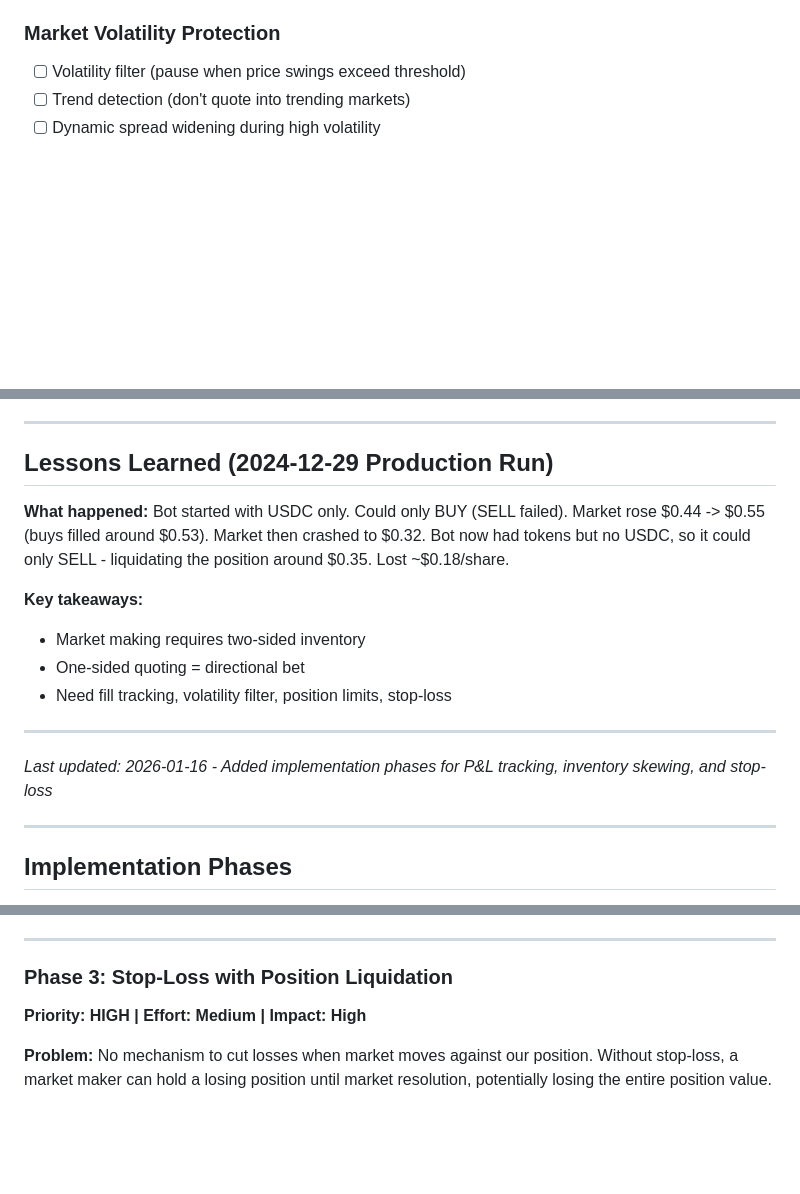
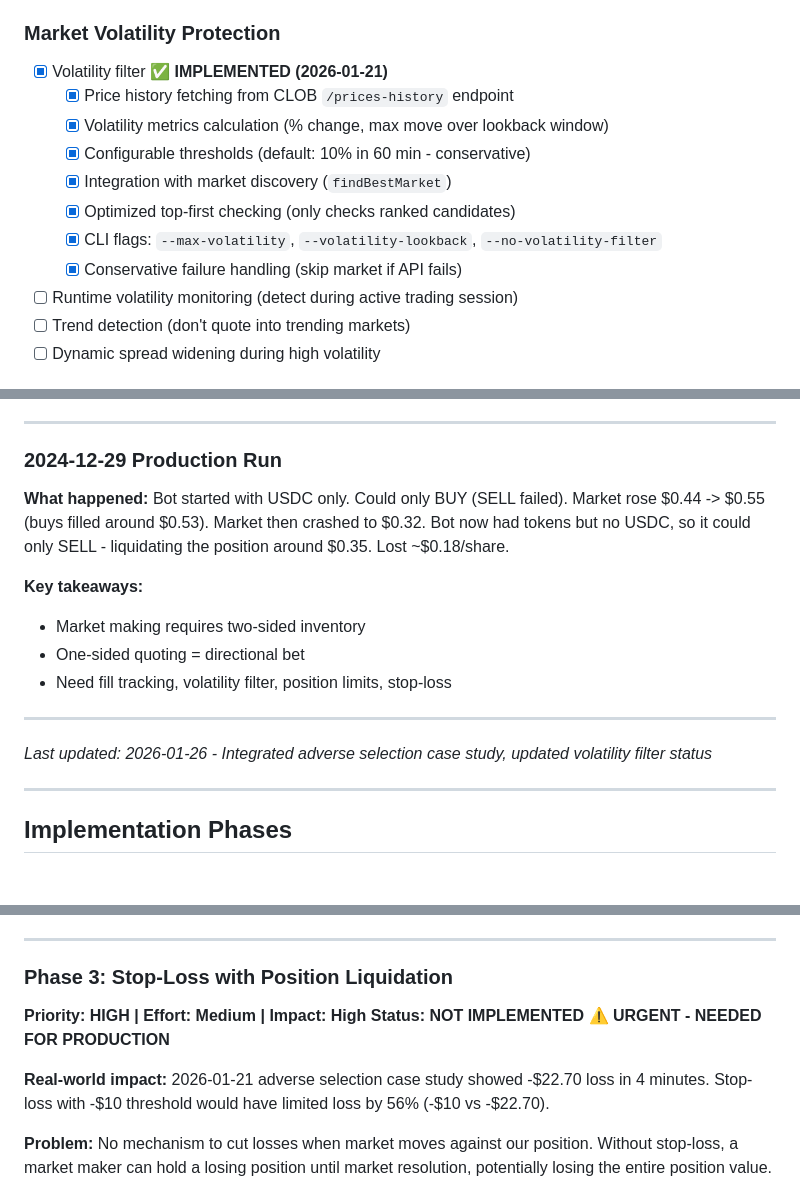
Before and after one commit to rom1kus/polymarket-trader, a Markdown page: docs/strategies/market-maker-roadmap.md, 3 parts joined by grey strips. Drawn GitHub-style; blank space fills up the shorter version.

```diff
--- a/docs/strategies/market-maker-roadmap.md
+++ b/docs/strategies/market-maker-roadmap.md
@@ -66,7 +66,15 @@ Fix before next production run.
   - [ ] Cooldown period before resuming
 
 ### Market Volatility Protection
-- [ ] Volatility filter (pause when price swings exceed threshold)
+- [x] Volatility filter ✅ **IMPLEMENTED (2026-01-21)**
+  - [x] Price history fetching from CLOB `/prices-history` endpoint
+  - [x] Volatility metrics calculation (% change, max move over lookback window)
+  - [x] Configurable thresholds (default: 10% in 60 min - conservative)
+  - [x] Integration with market discovery (`findBestMarket`)
+  - [x] Optimized top-first checking (only checks ranked candidates)
+  - [x] CLI flags: `--max-volatility`, `--volatility-lookback`, `--no-volatility-filter`
+  - [x] Conservative failure handling (skip market if API fails)
+- [ ] Runtime volatility monitoring (detect during active trading session)
 - [ ] Trend detection (don't quote into trending markets)
 - [ ] Dynamic spread widening during high volatility
 
@@ -164,7 +224,7 @@ correctly blocked further NO purchases and went single-sided, only quoting YES.
 
 ---
 
-## Lessons Learned (2024-12-29 Production Run)
+### 2024-12-29 Production Run
 
 **What happened:** Bot started with USDC only. Could only BUY (SELL failed). Market rose $0.44 -> $0.55 (buys filled around $0.53). Market then crashed to $0.32. Bot now had tokens but no USDC, so it could only SELL - liquidating the position around $0.35. Lost ~$0.18/share.
 
@@ -175,7 +235,7 @@ correctly blocked further NO purchases and went single-sided, only quoting YES.
 
 ---
 
-*Last updated: 2026-01-16 - Added implementation phases for P&L tracking, inventory skewing, and stop-loss*
+*Last updated: 2026-01-26 - Integrated adverse selection case study, updated volatility filter status*
 
 ---
 
@@ -328,6 +388,10 @@ interface InventorySkewConfig {
 
 ### Phase 3: Stop-Loss with Position Liquidation
 **Priority: HIGH | Effort: Medium | Impact: High**
+**Status: NOT IMPLEMENTED** ⚠️ **URGENT - NEEDED FOR PRODUCTION**
+
+**Real-world impact:** 2026-01-21 adverse selection case study showed -$22.70 loss in 4 minutes.
+Stop-loss with -$10 threshold would have limited loss by 56% (-$10 vs -$22.70).
 
 **Problem:** No mechanism to cut losses when market moves against our position.
 Without stop-loss, a market maker can hold a losing position until market resolution,
```
Also changed, not shown: other parts of docs/strategies/market-maker-roadmap.md (+53 -1 lines), ARCHITECTURE.md (+36 -10 lines).
